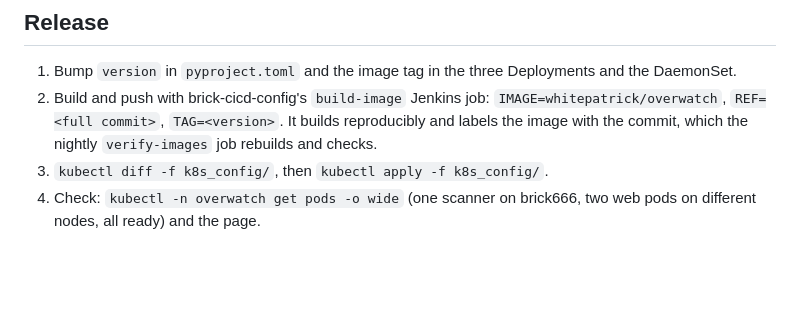
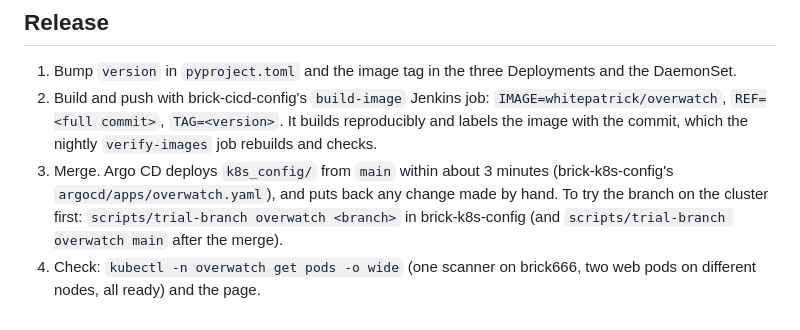
Before and after one commit to operations-ivy/overwatch, a Markdown page: README.md, the part around the change. Rendered like a GitHub page; blank space fills up the shorter version.

Commit message:
Docs: Argo CD deploys k8s_config/ from main now (operations-ivy/brick-k8s-config#42)
A merge is the deploy; scripts/trial-branch in brick-k8s-config tries a
branch first.

Co-Authored-By: Claude Opus 5.5 <noreply@anthropic.com>

```diff
--- a/README.md
+++ b/README.md
@@ -237,6 +237,8 @@ poetry run python -m overwatch web   # OVERWATCH_SCANNER_URL=http://<scanner>
    `IMAGE=whitepatrick/overwatch`, `REF=<full commit>`, `TAG=<version>`. It
    builds reproducibly and labels the image with the commit, which the
    nightly `verify-images` job rebuilds and checks.
-3. `kubectl diff -f k8s_config/`, then `kubectl apply -f k8s_config/`.
+3. Merge. Argo CD deploys `k8s_config/` from `main` within about 3 minutes
+   (brick-k8s-config's `argocd/apps/overwatch.yaml`), and puts back any change
+   made by hand. To try the branch on the cluster first: `scripts/trial-branch overwatch <branch>` in brick-k8s-config (and `scripts/trial-branch overwatch main` after the merge).
 4. Check: `kubectl -n overwatch get pods -o wide` (one scanner on brick666,
    two web pods on different nodes, all ready) and the page.
```
